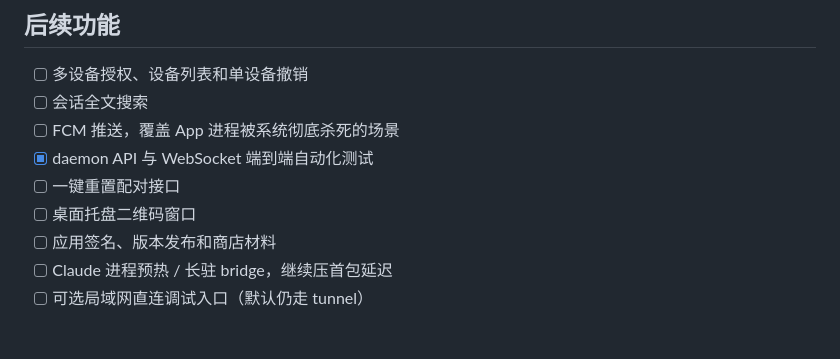
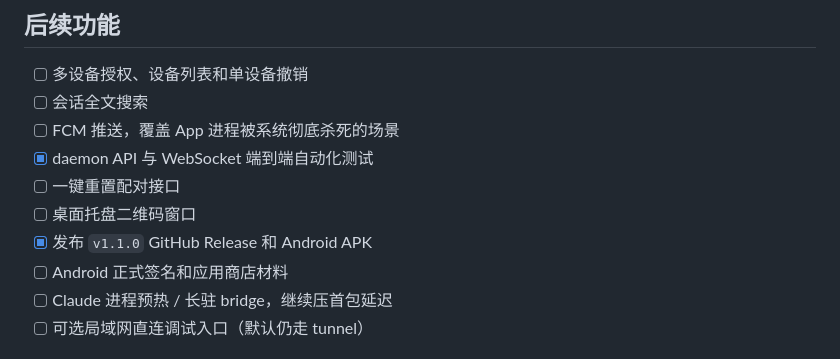
Before and after one commit to TangBo-cpu/cc-remote, a Markdown page: TODO.md, the part around the change. Drawn GitHub-style.

```diff
--- a/TODO.md
+++ b/TODO.md
@@ -70,7 +70,8 @@
 - [x] daemon API 与 WebSocket 端到端自动化测试
 - [ ] 一键重置配对接口
 - [ ] 桌面托盘二维码窗口
-- [ ] 应用签名、版本发布和商店材料
+- [x] 发布 `v1.1.0` GitHub Release 和 Android APK
+- [ ] Android 正式签名和应用商店材料
 - [ ] Claude 进程预热 / 长驻 bridge，继续压首包延迟
 - [ ] 可选局域网直连调试入口（默认仍走 tunnel）
 
```
Also changed, not shown: README.md (+10 -1 lines), mobile/README.md (+10 -2 lines).
